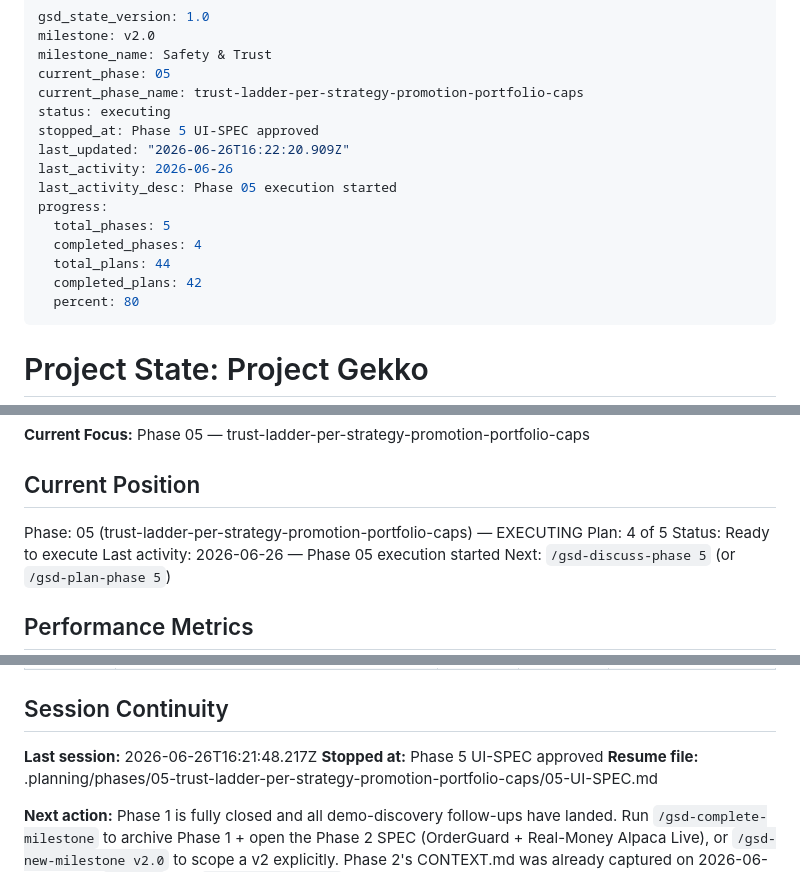
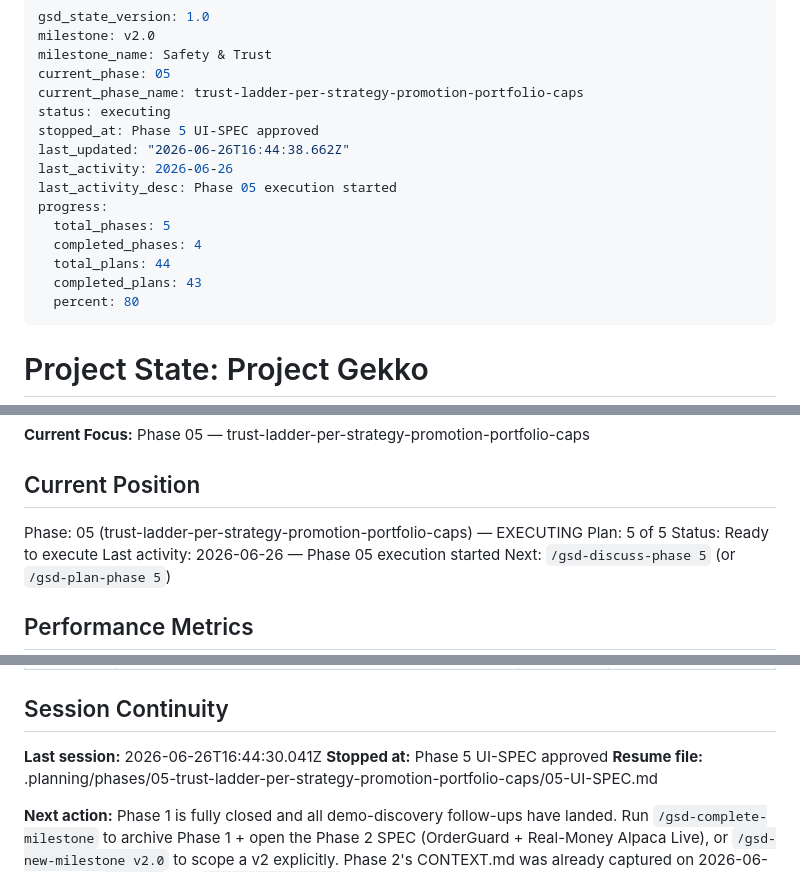
Before and after one commit to AdeptiaChrispy/ProjectGekko, a Markdown page: .planning/STATE.md, 3 parts joined by grey strips. GitHub-like rendering.

Commit message:
docs(05-04): complete anomaly auto-demotion reflex plan

```diff
--- a/.planning/STATE.md
+++ b/.planning/STATE.md
@@ -6,14 +6,14 @@ current_phase: 05
 current_phase_name: trust-ladder-per-strategy-promotion-portfolio-caps
 status: executing
 stopped_at: Phase 5 UI-SPEC approved
-last_updated: "2026-06-26T16:22:20.909Z"
+last_updated: "2026-06-26T16:44:38.662Z"
 last_activity: 2026-06-26
 last_activity_desc: Phase 05 execution started
 progress:
   total_phases: 5
   completed_phases: 4
   total_plans: 44
-  completed_plans: 42
+  completed_plans: 43
   percent: 80
 ---
 
@@ -30,7 +30,7 @@ progress:
 ## Current Position
 
 Phase: 05 (trust-ladder-per-strategy-promotion-portfolio-caps) — EXECUTING
-Plan: 4 of 5
+Plan: 5 of 5
 Status: Ready to execute
 Last activity: 2026-06-26 — Phase 05 execution started
 Next: `/gsd-discuss-phase 5` (or `/gsd-plan-phase 5`)
@@ -191,7 +192,7 @@ Items acknowledged and proceeded-past at milestone close on 2026-06-15:
 
 ## Session Continuity
 
-**Last session:** 2026-06-26T16:21:48.217Z
+**Last session:** 2026-06-26T16:44:30.041Z
 **Stopped at:** Phase 5 UI-SPEC approved
 **Resume file:** .planning/phases/05-trust-ladder-per-strategy-promotion-portfolio-caps/05-UI-SPEC.md
 
```
Also changed, not shown: other parts of .planning/STATE.md (+1 -0 lines), .planning/ROADMAP.md (+3 -3 lines), 1 other file.
